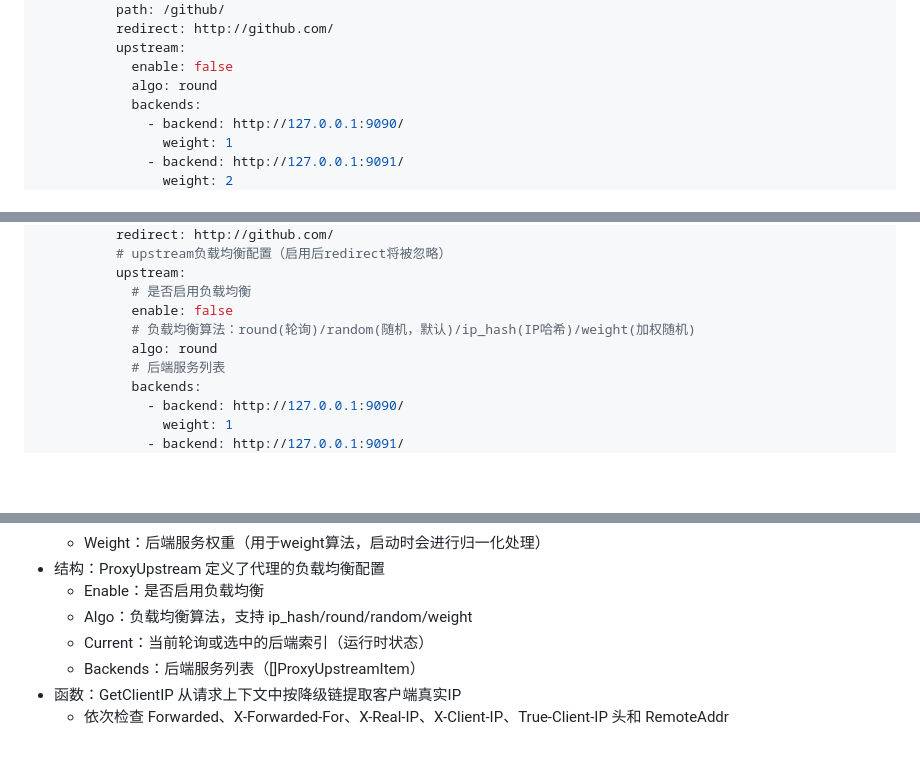
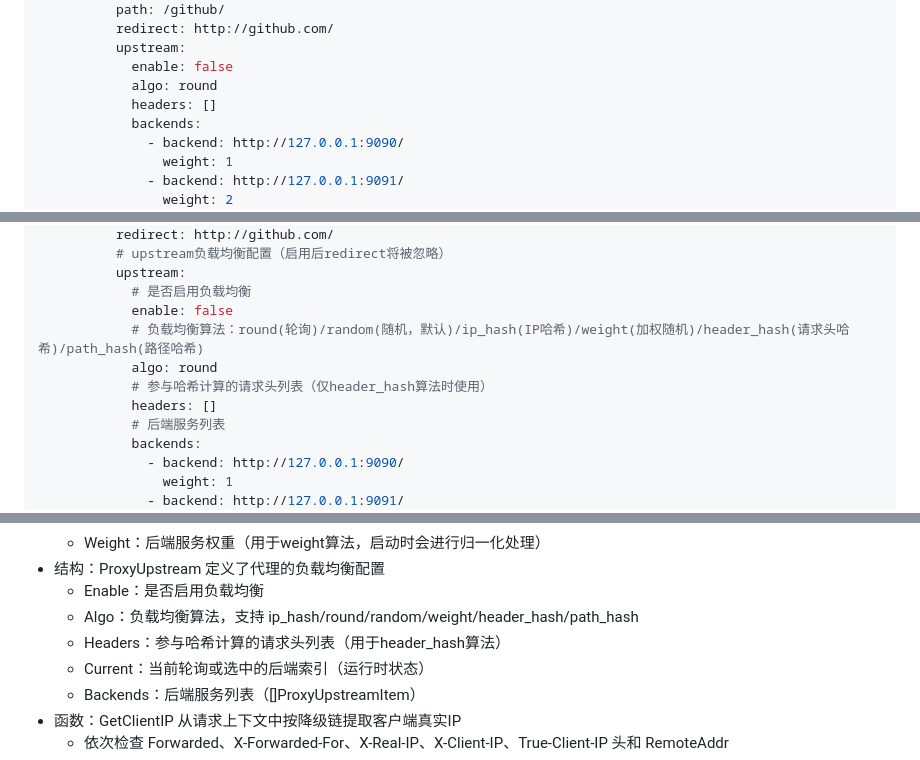
Before and after one commit to Ice2Faith/i2f-turbo-go, a Markdown page: goboot/readme.md, 3 parts joined by grey strips. Drawn GitHub-style; blank space fills up the shorter version.

Commit message:
feat(goboot): proxy support upstream

```diff
--- a/goboot/readme.md
+++ b/goboot/readme.md
@@ -166,6 +166,7 @@ goboot:
           upstream:
             enable: false
             algo: round
+            headers: []
             backends:
               - backend: http://127.0.0.1:9090/
                 weight: 1
@@ -368,8 +369,10 @@ goboot:
           upstream:
             # 是否启用负载均衡
             enable: false
-            # 负载均衡算法：round(轮询)/random(随机，默认)/ip_hash(IP哈希)/weight(加权随机)
+            # 负载均衡算法：round(轮询)/random(随机，默认)/ip_hash(IP哈希)/weight(加权随机)/header_hash(请求头哈希)/path_hash(路径哈希)
             algo: round
+            # 参与哈希计算的请求头列表（仅header_hash算法时使用）
+            headers: []
             # 后端服务列表
             backends:
               - backend: http://127.0.0.1:9090/
@@ -751,7 +754,8 @@ func (api *Api) Login(resp *goboot.CtxResp,user * User) *goboot.CtxResp {
     - Weight：后端服务权重（用于weight算法，启动时会进行归一化处理）
 - 结构：ProxyUpstream 定义了代理的负载均衡配置
     - Enable：是否启用负载均衡
-    - Algo：负载均衡算法，支持 ip_hash/round/random/weight
+    - Algo：负载均衡算法，支持 ip_hash/round/random/weight/header_hash/path_hash
+    - Headers：参与哈希计算的请求头列表（用于header_hash算法）
     - Current：当前轮询或选中的后端索引（运行时状态）
     - Backends：后端服务列表（[]ProxyUpstreamItem）
 - 函数：GetClientIP 从请求上下文中按降级链提取客户端真实IP
```
Also changed, not shown: other parts of goboot/readme.md (+3 -0 lines), goboot/goboot-user.md (+49 -1 lines).
